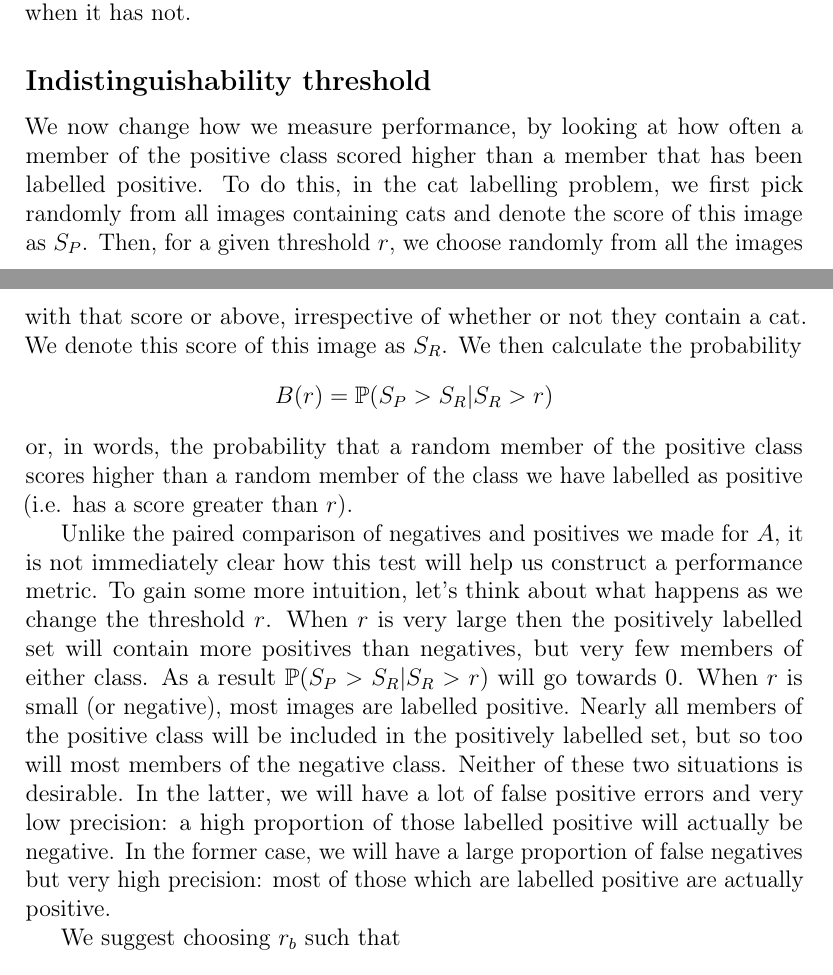
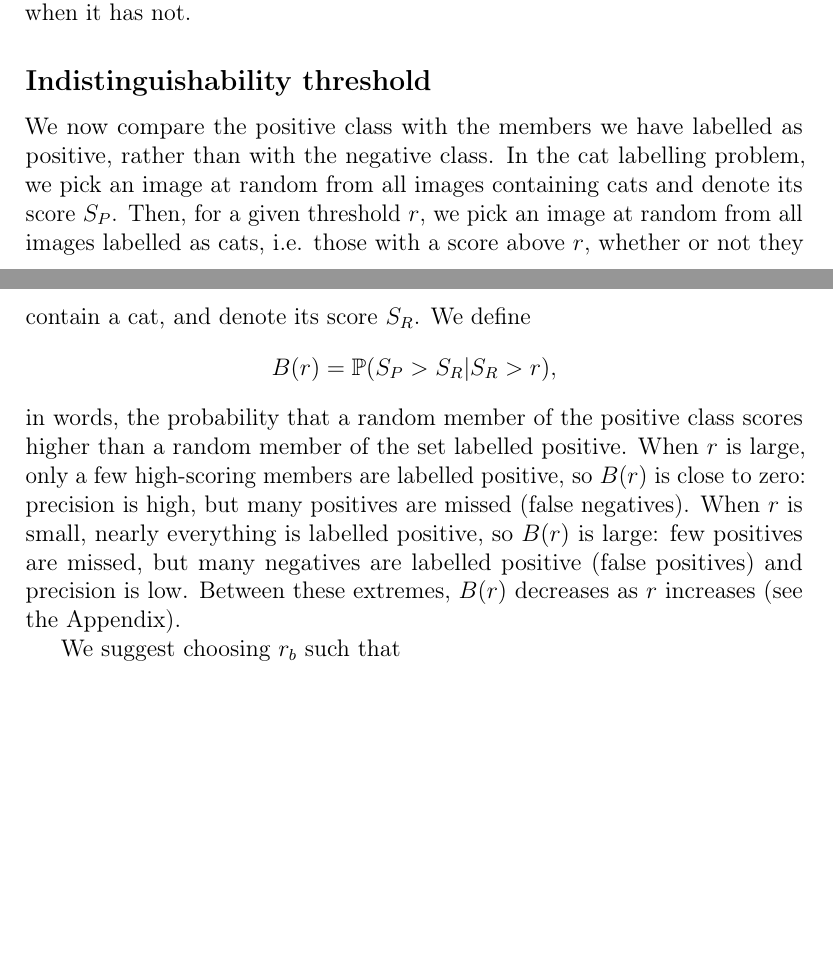
Before and after one commit to soccermatics/ABC, a LaTeX paper (Article/ABC.tex): two parts of pages 8 and 9 of 29, joined at a grey line, cut so that both start at the same text, the shorter picture padded with empty space. Compiled offline with pdfLaTeX.

Commit message:
Shorten the definition of B(r) to one paragraph
Co-Authored-By: Claude Opus 5.5 <noreply@anthropic.com>

```diff
--- a/Article/ABC.tex
+++ b/Article/ABC.tex
@@ -134,13 +134,11 @@ Across the nine data sets, $A$ is high when the scores of the positive and negat
 
 \subsection*{Indistinguishability threshold}
 
-We now change how we measure performance, by looking at how often a member of the positive class scored higher than a member that has been labelled positive. To do this, in the cat labelling problem, we first pick randomly from all images containing cats and denote the score of this image as $S_P$. Then, for a given threshold $r$, we choose randomly from all the images with that score or above, irrespective of whether or not they contain a cat. We denote this score of this image as $S_R$. We then calculate the probability
+We now compare the positive class with the members we have labelled as positive, rather than with the negative class. In the cat labelling problem, we pick an image at random from all images containing cats and denote its score $S_P$. Then, for a given threshold $r$, we pick an image at random from all images labelled as cats, i.e. those with a score above $r$, whether or not they contain a cat, and denote its score $S_R$. We define
 \[
-B(r) = \prob(S_P>S_R | S_R>r)
+B(r) = \prob(S_P>S_R | S_R>r),
 \]
-or, in words, the probability that a random member of the positive class scores higher than a random member of the class we have labelled as positive (i.e. has a score greater than $r$).
-
-Unlike the paired comparison of negatives and positives we made for $A$, it is not immediately clear how this test will help us construct a performance metric. To gain some more intuition, let's think about what happens as we change the threshold $r$. When $r$ is very large then the positively labelled set will contain more positives than negatives, but very few members of either class. As a result $\prob(S_P>S_R | S_R>r)$ will go towards $0$. When $r$ is small (or negative), most images are labelled positive. Nearly all members of the positive class will be included in the positively labelled set, but so too will most members of the negative class. Neither of these two situations is desirable. In the latter, we will have a lot of false positive errors and very low precision: a high proportion of those labelled positive will actually be negative. In the former case, we will have a large proportion of false negatives but very high precision: most of those which are labelled positive are actually positive.
+in words, the probability that a random member of the positive class scores higher than a random member of the set labelled positive. When $r$ is large, only a few high-scoring members are labelled positive, so $B(r)$ is close to zero: precision is high, but many positives are missed (false negatives). When $r$ is small, nearly everything is labelled positive, so $B(r)$ is large: few positives are missed, but many negatives are labelled positive (false positives) and precision is low. Between these extremes, $B(r)$ decreases as $r$ increases (see the Appendix).
 
 We suggest choosing $r_b$ such that
  \begin{equation}
```
Also changed, not shown: Article/ABC.pdf, 1 other file.
